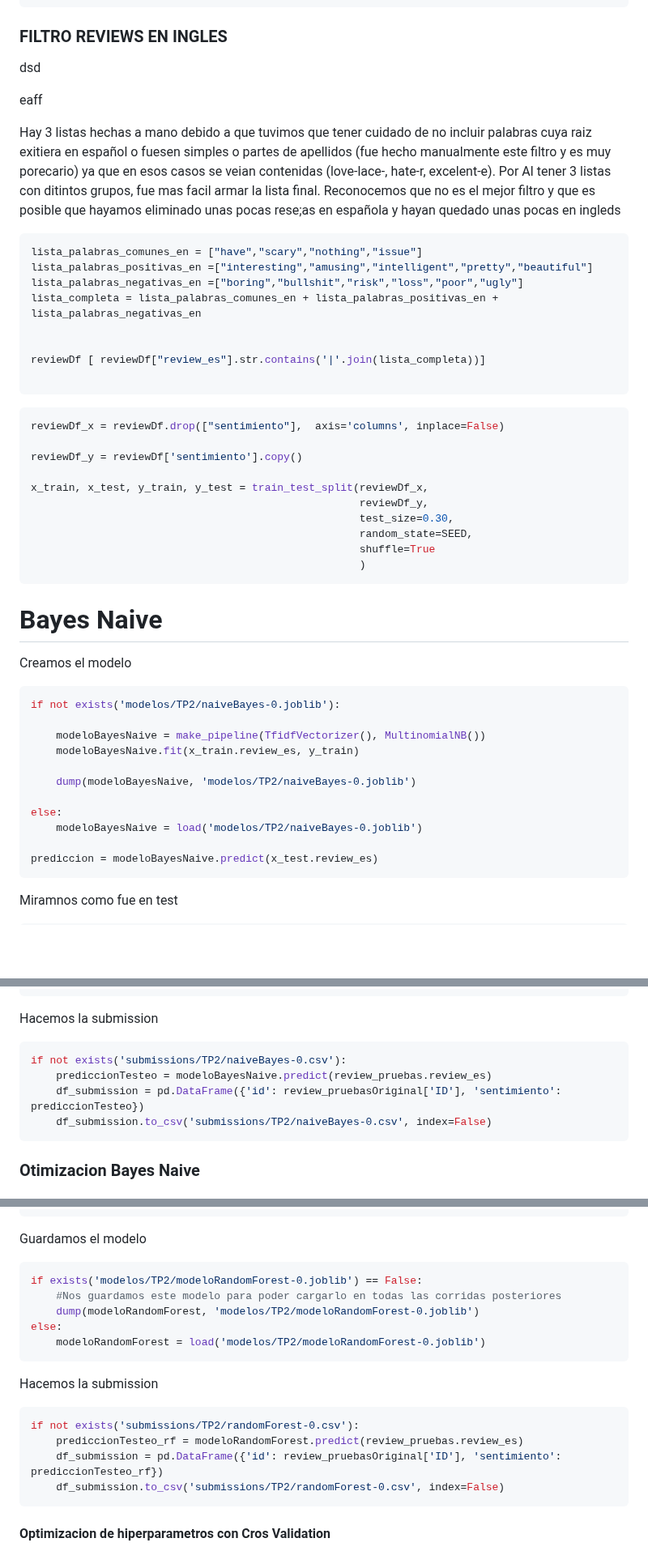
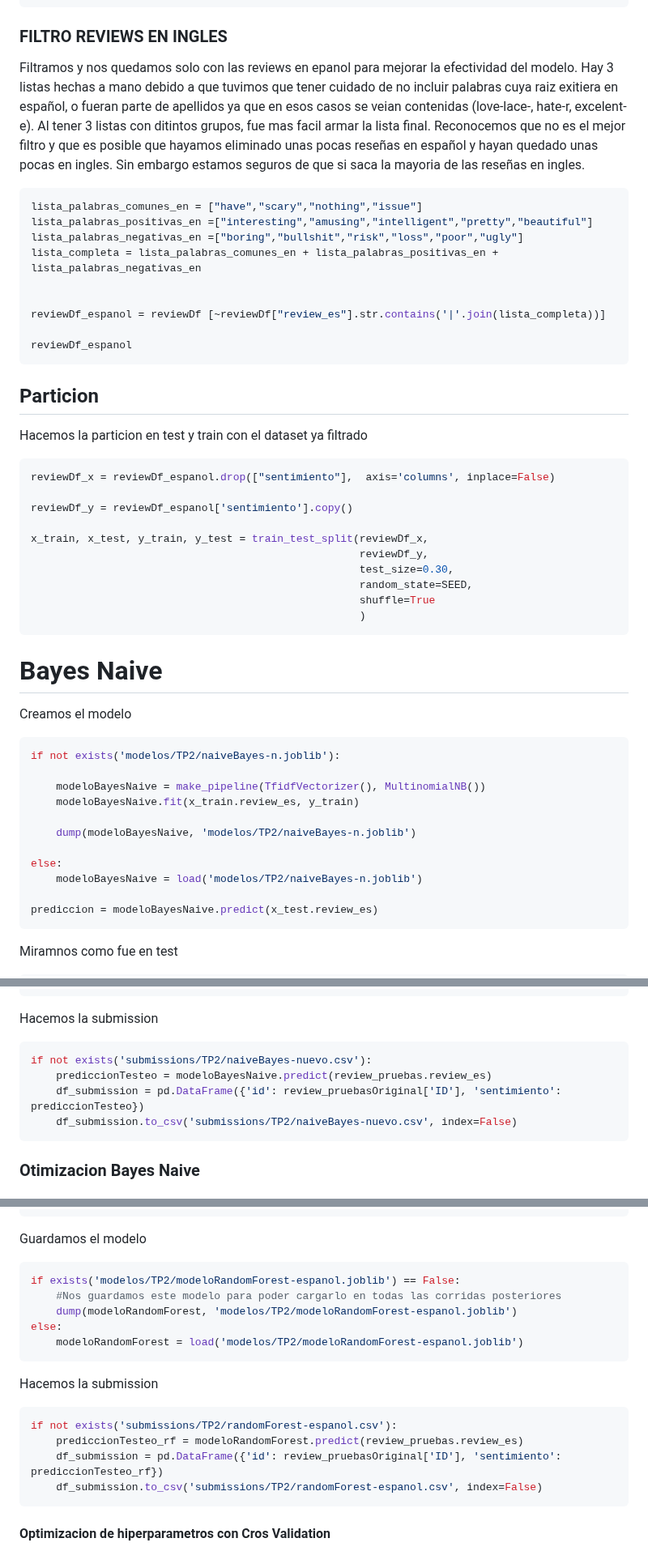
Before and after one commit to Los-persistentes-de-Pearson/7506R-1C2023-GRUPO09, a Markdown page: 7506R-1C2023-TP2-GRUPO09-CHP01.md, 3 parts joined by grey strips. Shown at 81% size. Drawn GitHub-style; blank space fills up the shorter version.

Commit message:
el ingenuo bayes y el bosque aleatorio -espanol latino

````diff
--- a/7506R-1C2023-TP2-GRUPO09-CHP01.md
+++ b/7506R-1C2023-TP2-GRUPO09-CHP01.md
@@ -89,13 +89,8 @@ reviewDf
 ### FILTRO REVIEWS EN INGLES
 
 
-dsd
-
-
-eaff
-
-
-Hay 3 listas hechas a mano debido a que tuvimos que tener cuidado de no incluir palabras cuya raiz exitiera en español o fuesen simples o partes de apellidos (fue hecho manualmente este filtro y es muy porecario) ya que en esos casos se veian contenidas (love-lace-, hate-r, excelent-e). Por Al tener 3 listas con ditintos grupos, fue mas facil armar la lista final. Reconocemos que no es el mejor filtro y que es posible que hayamos eliminado unas pocas rese;as en española y hayan quedado unas pocas en ingleds
+Filtramos y nos quedamos solo con las reviews en epanol para mejorar la efectividad del modelo.
+Hay 3 listas hechas a mano debido a que tuvimos que tener cuidado de no incluir palabras cuya raiz exitiera en español, o fueran parte de apellidos ya que en esos casos se veian contenidas (love-lace-, hate-r, excelent-e). Al tener 3 listas con ditintos grupos, fue mas facil armar la lista final. Reconocemos que no es el mejor filtro y que es posible que hayamos eliminado unas pocas reseñas en español y hayan quedado unas pocas en ingles. Sin embargo estamos seguros de que si saca la mayoria de las reseñas en ingles.
 
 ```python
 lista_palabras_comunes_en = ["have","scary","nothing","issue"]
@@ -104,14 +99,20 @@ lista_palabras_negativas_en =["boring","bullshit","risk","loss","poor","ugly"]
 lista_completa = lista_palabras_comunes_en + lista_palabras_positivas_en + lista_palabras_negativas_en
 
 
-reviewDf [ reviewDf["review_es"].str.contains('|'.join(lista_completa))]
+reviewDf_espanol = reviewDf [~reviewDf["review_es"].str.contains('|'.join(lista_completa))]
 
+reviewDf_espanol
 ```
 
+## Particion
+
+
+Hacemos la particion  en test y train con el dataset ya filtrado
+
 ```python
-reviewDf_x = reviewDf.drop(["sentimiento"],  axis='columns', inplace=False)
+reviewDf_x = reviewDf_espanol.drop(["sentimiento"],  axis='columns', inplace=False)
 
-reviewDf_y = reviewDf['sentimiento'].copy()
+reviewDf_y = reviewDf_espanol['sentimiento'].copy()
 
 x_train, x_test, y_train, y_test = train_test_split(reviewDf_x,
                                                     reviewDf_y,
@@ -127,15 +128,15 @@ x_train, x_test, y_train, y_test = train_test_split(reviewDf_x,
 Creamos el modelo
 
 ```python
-if not exists('modelos/TP2/naiveBayes-0.joblib'):
+if not exists('modelos/TP2/naiveBayes-n.joblib'):
 
     modeloBayesNaive = make_pipeline(TfidfVectorizer(), MultinomialNB())
     modeloBayesNaive.fit(x_train.review_es, y_train)
 
-    dump(modeloBayesNaive, 'modelos/TP2/naiveBayes-0.joblib')
+    dump(modeloBayesNaive, 'modelos/TP2/naiveBayes-n.joblib')
 
 else:
-    modeloBayesNaive = load('modelos/TP2/naiveBayes-0.joblib')
+    modeloBayesNaive = load('modelos/TP2/naiveBayes-n.joblib')
 
 prediccion = modeloBayesNaive.predict(x_test.review_es)
 ```
@@ -159,10 +160,10 @@ plt.ylabel('Verdadero')
 Hacemos la submission
 
 ```python
-if not exists('submissions/TP2/naiveBayes-0.csv'):
+if not exists('submissions/TP2/naiveBayes-nuevo.csv'):
     prediccionTesteo = modeloBayesNaive.predict(review_pruebas.review_es)
     df_submission = pd.DataFrame({'id': review_pruebasOriginal['ID'], 'sentimiento': prediccionTesteo})
-    df_submission.to_csv('submissions/TP2/naiveBayes-0.csv', index=False)
+    df_submission.to_csv('submissions/TP2/naiveBayes-nuevo.csv', index=False)
 ```
 
 ### Otimizacion Bayes Naive
@@ -313,20 +314,20 @@ plt.ylabel('Verdadero')
 Guardamos el modelo
 
 ```python
-if exists('modelos/TP2/modeloRandomForest-0.joblib') == False:
+if exists('modelos/TP2/modeloRandomForest-espanol.joblib') == False:
     #Nos guardamos este modelo para poder cargarlo en todas las corridas posteriores
-    dump(modeloRandomForest, 'modelos/TP2/modeloRandomForest-0.joblib')
+    dump(modeloRandomForest, 'modelos/TP2/modeloRandomForest-espanol.joblib')
 else:
-    modeloRandomForest = load('modelos/TP2/modeloRandomForest-0.joblib')
+    modeloRandomForest = load('modelos/TP2/modeloRandomForest-espanol.joblib')
 ```
 
 Hacemos la submission
 
 ```python
-if not exists('submissions/TP2/randomForest-0.csv'):
+if not exists('submissions/TP2/randomForest-espanol.csv'):
     prediccionTesteo_rf = modeloRandomForest.predict(review_pruebas.review_es)
     df_submission = pd.DataFrame({'id': review_pruebasOriginal['ID'], 'sentimiento': prediccionTesteo_rf})
-    df_submission.to_csv('submissions/TP2/randomForest-0.csv', index=False)
+    df_submission.to_csv('submissions/TP2/randomForest-espanol.csv', index=False)
 ```
 
 #### Optimizacion de hiperparametros con Cros Validation
````
Also changed, not shown: other parts of 7506R-1C2023-TP2-GRUPO09-CHP01.md (+3 -3 lines).
